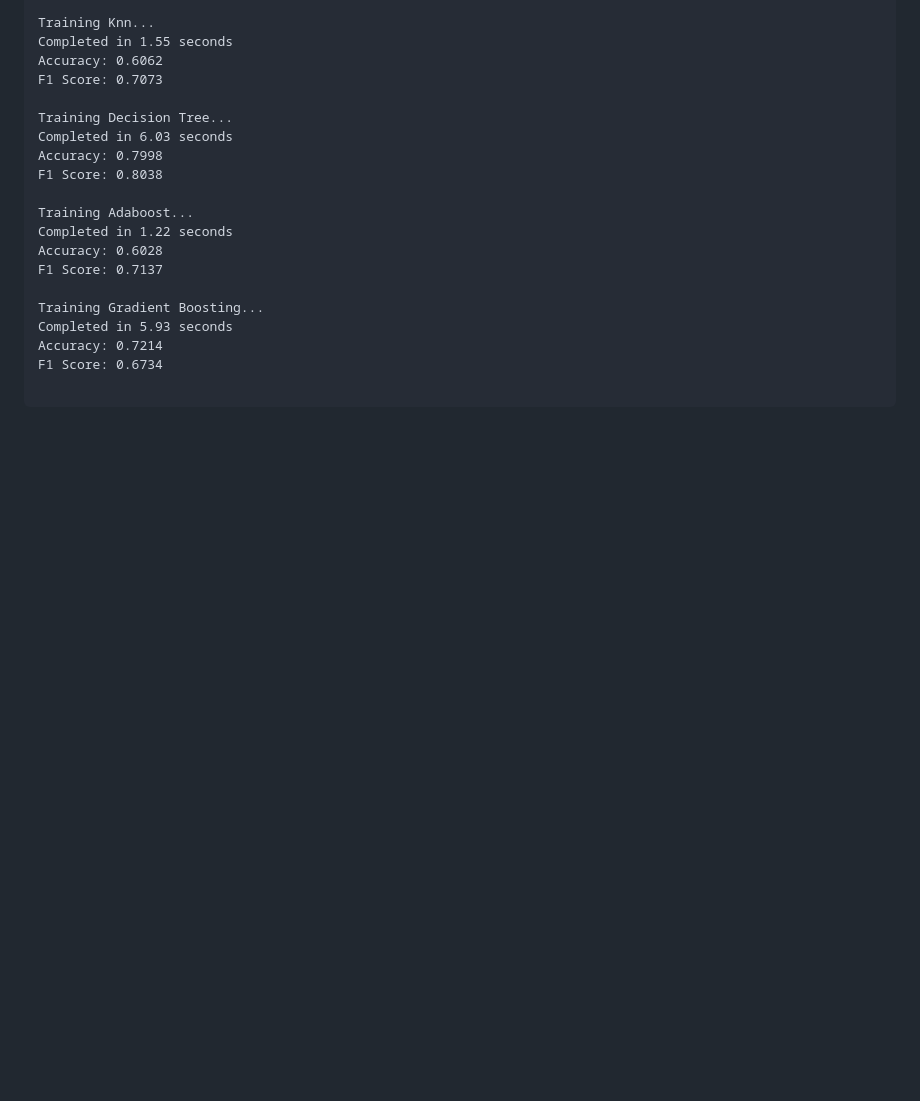
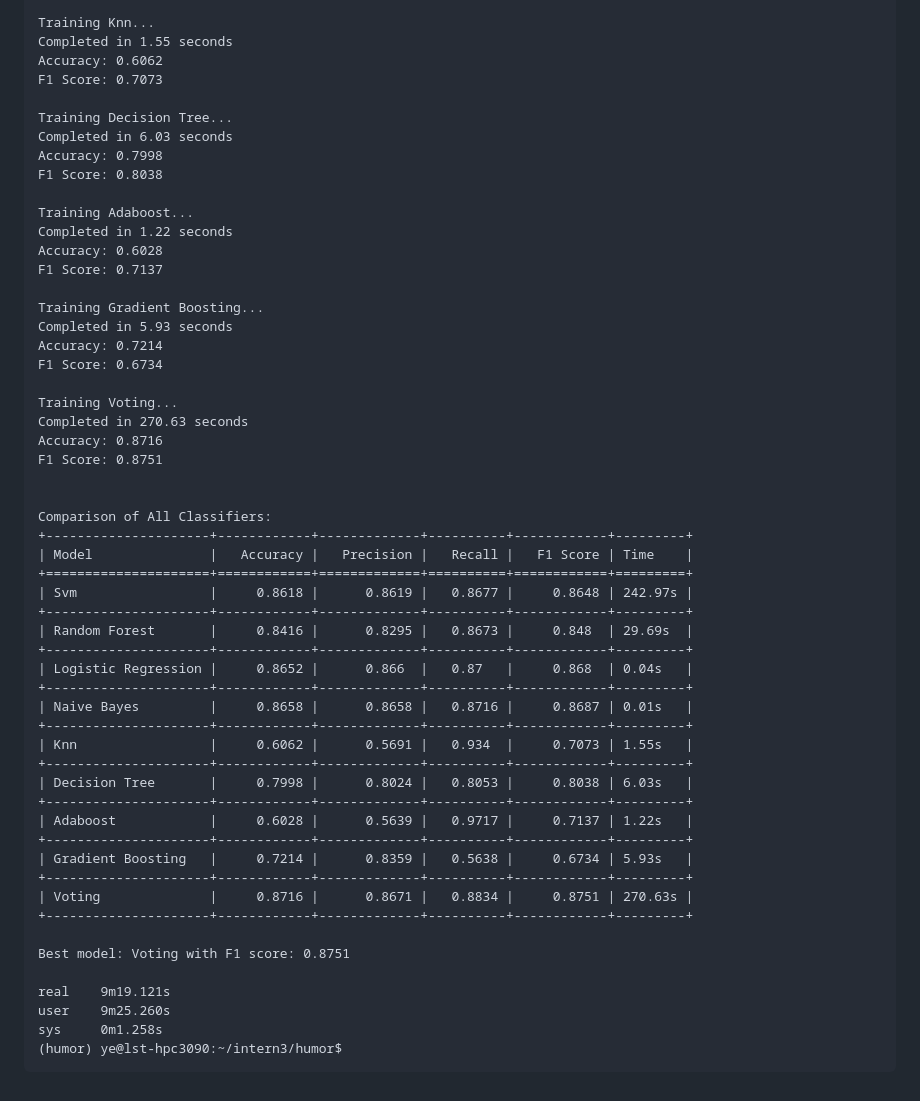
Before and after one commit to ye-kyaw-thu/LU_Lab_Intern3_2025, a Markdown page: code_examples/humor_binary/README.md, the part around the change. Drawn GitHub-style; blank space fills up the shorter version.

````diff
--- a/code_examples/humor_binary/README.md
+++ b/code_examples/humor_binary/README.md
@@ -283,4 +283,39 @@ Completed in 5.93 seconds
 Accuracy: 0.7214
 F1 Score: 0.6734
 
+Training Voting...
+Completed in 270.63 seconds
+Accuracy: 0.8716
+F1 Score: 0.8751
+
+
+Comparison of All Classifiers:
++---------------------+------------+-------------+----------+------------+---------+
+| Model               |   Accuracy |   Precision |   Recall |   F1 Score | Time    |
++=====================+============+=============+==========+============+=========+
+| Svm                 |     0.8618 |      0.8619 |   0.8677 |     0.8648 | 242.97s |
++---------------------+------------+-------------+----------+------------+---------+
+| Random Forest       |     0.8416 |      0.8295 |   0.8673 |     0.848  | 29.69s  |
++---------------------+------------+-------------+----------+------------+---------+
+| Logistic Regression |     0.8652 |      0.866  |   0.87   |     0.868  | 0.04s   |
++---------------------+------------+-------------+----------+------------+---------+
+| Naive Bayes         |     0.8658 |      0.8658 |   0.8716 |     0.8687 | 0.01s   |
++---------------------+------------+-------------+----------+------------+---------+
+| Knn                 |     0.6062 |      0.5691 |   0.934  |     0.7073 | 1.55s   |
++---------------------+------------+-------------+----------+------------+---------+
+| Decision Tree       |     0.7998 |      0.8024 |   0.8053 |     0.8038 | 6.03s   |
++---------------------+------------+-------------+----------+------------+---------+
+| Adaboost            |     0.6028 |      0.5639 |   0.9717 |     0.7137 | 1.22s   |
++---------------------+------------+-------------+----------+------------+---------+
+| Gradient Boosting   |     0.7214 |      0.8359 |   0.5638 |     0.6734 | 5.93s   |
++---------------------+------------+-------------+----------+------------+---------+
+| Voting              |     0.8716 |      0.8671 |   0.8834 |     0.8751 | 270.63s |
++---------------------+------------+-------------+----------+------------+---------+
+
+Best model: Voting with F1 score: 0.8751
+
+real    9m19.121s
+user    9m25.260s
+sys     0m1.258s
+(humor) ye@lst-hpc3090:~/intern3/humor$
 ```
````
